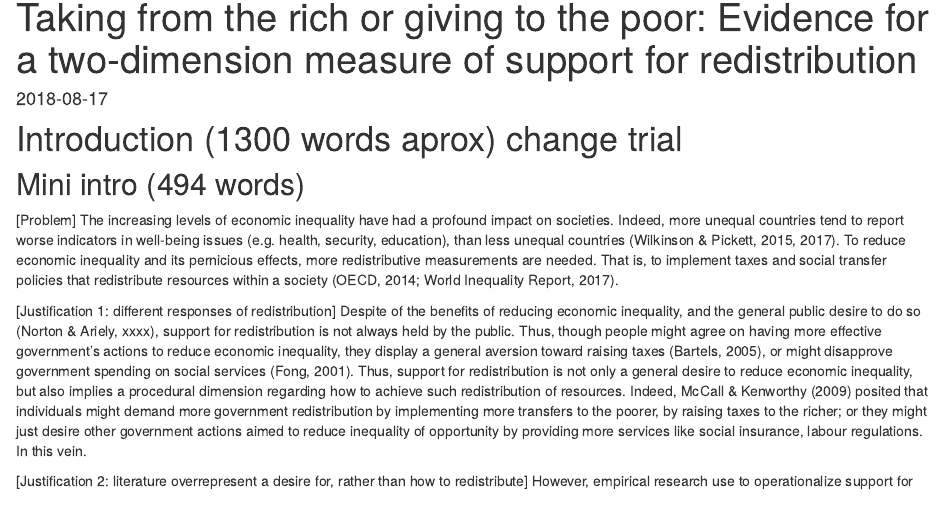
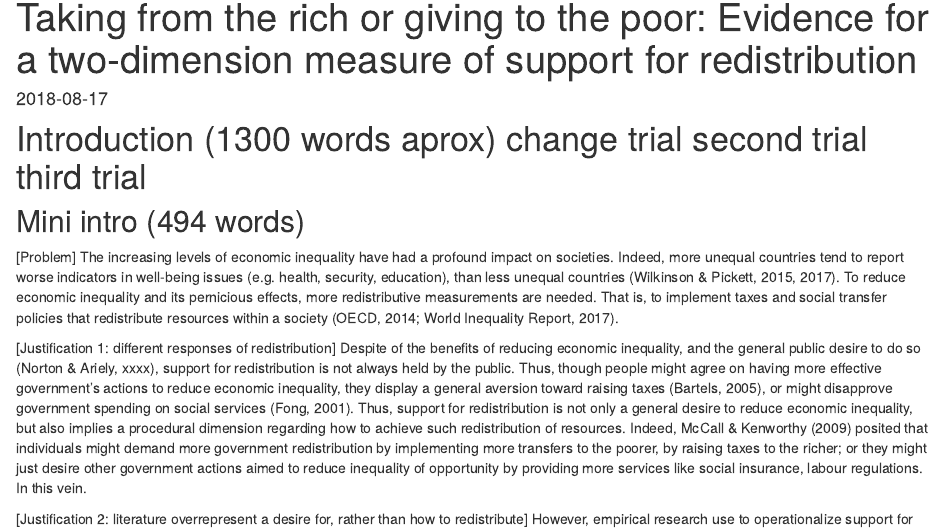
Before and after one commit to egarcias/redistribution_workflowr, an R Markdown document (analysis/manuscript.Rmd): the page in a window 1100 px wide, from 90 px down. Rendered offline with R 4.5, knitr and Pandoc, with nearby package versions; drawn as R Markdown's standard HTML page in place of the format the file asks for; code that draws random numbers runs with fixed seeds of ours; some code elsewhere in the file could not run offline.

Commit message:
third trial

````diff
--- a/analysis/manuscript.Rmd
+++ b/analysis/manuscript.Rmd
@@ -20,7 +20,7 @@ pacman::p_load(lme4,foreign,stargazer, psych,texreg,
 
 ```
 
-# Introduction (1300 words aprox) change trial
+# Introduction (1300 words aprox) change trial second trial third trial
 
 ## Mini intro (494 words)
 [Problem]
````
